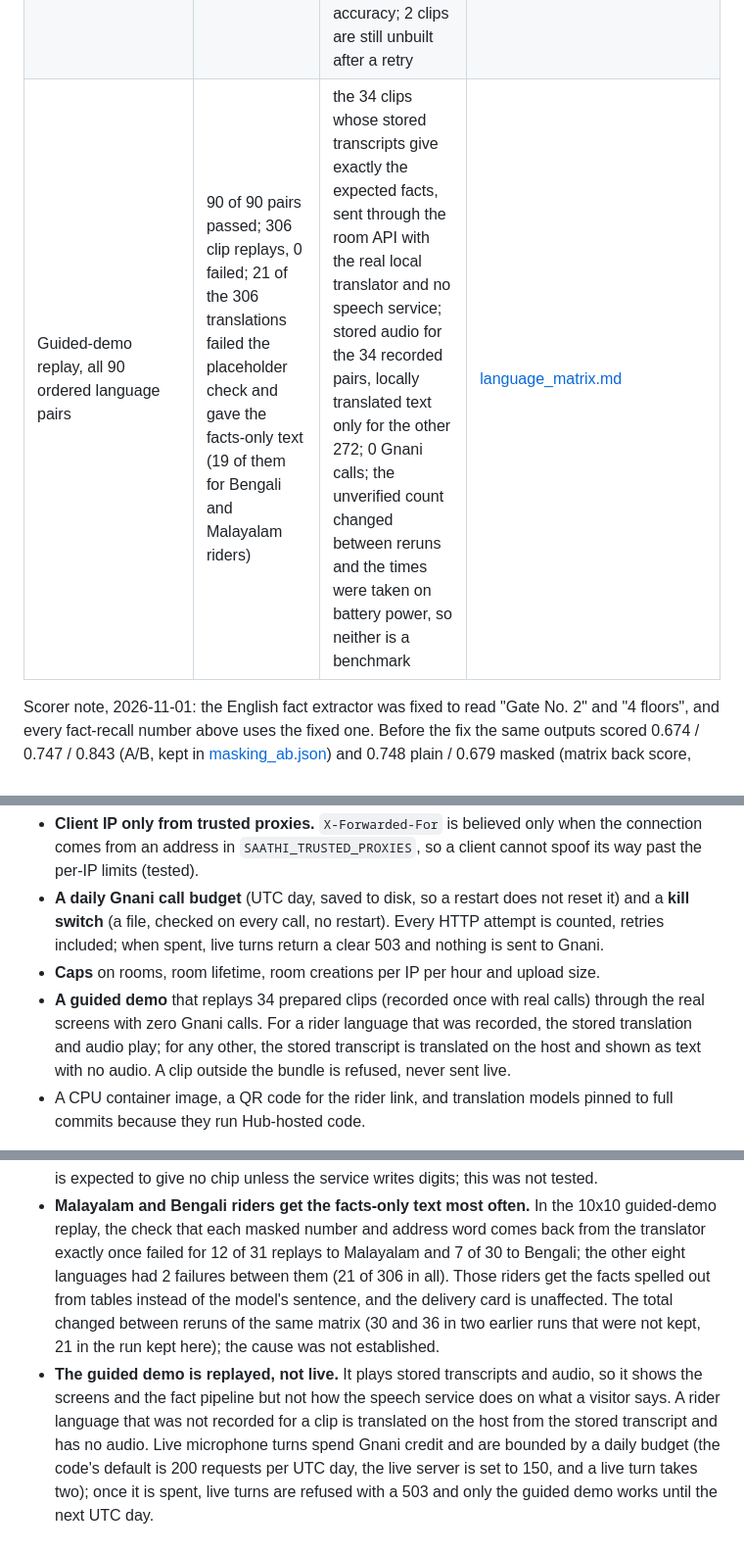
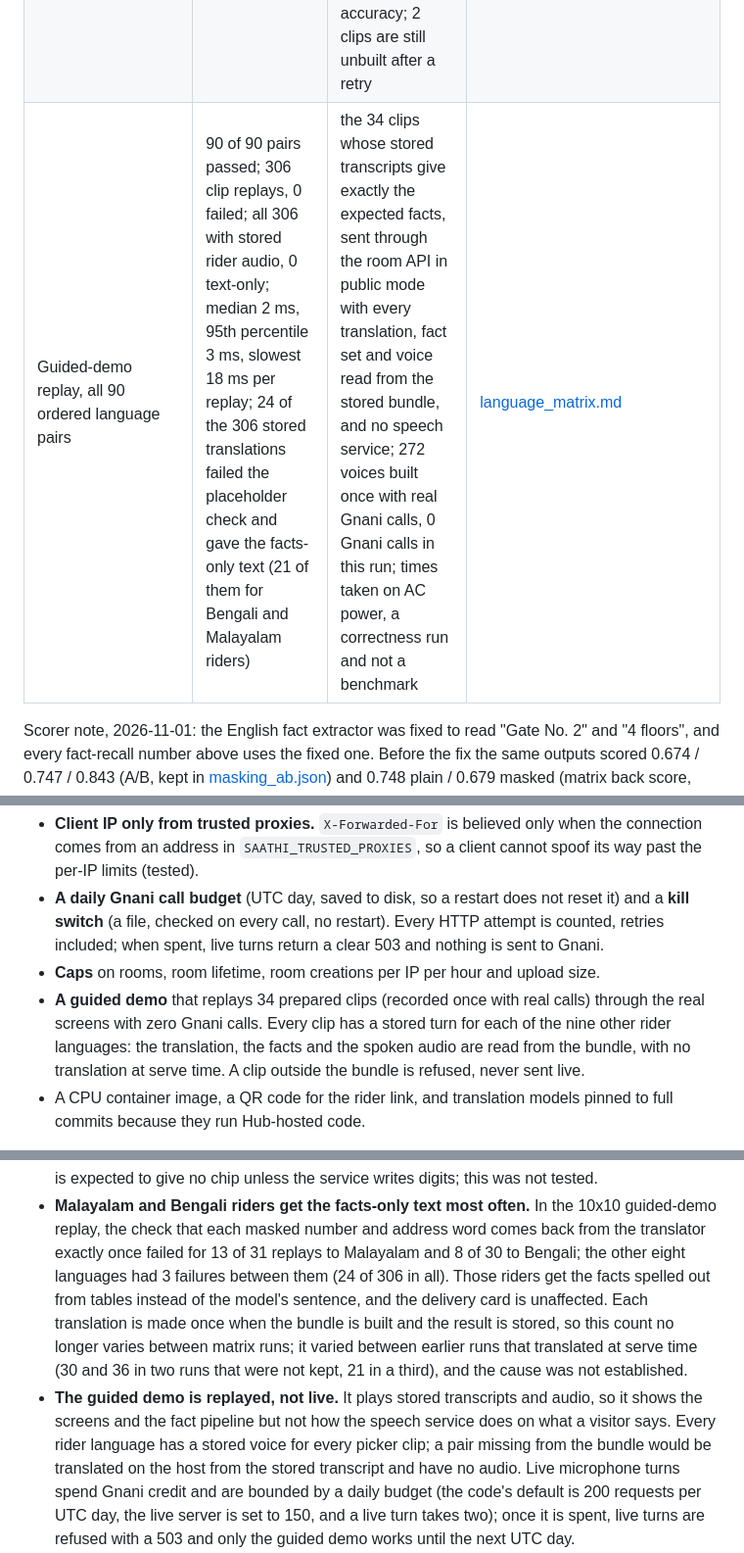
Before and after one commit to rahulpaul-07/saathi, a Markdown page: README.md, 3 parts joined by grey strips. Shown at 98% size. GitHub-like rendering.

Commit message:
Describe the stored rider voices and the new matrix numbers in the README and deploy guide

```diff
--- a/README.md
+++ b/README.md
@@ -110,7 +110,7 @@ Safety layers, in the order a wrong fact would have to get past them:
 | Same matrix, target-language score | 0.374 plain, 0.445 masked, 0.447 conditional | as above | [masking_conditional_matrix.json](eval/results/masking_conditional_matrix.json) |
 | Guided-demo set, held-out first pass | 23 of 50 clips with exactly the expected facts | 50 synthetic clips, 5 types x 10 languages, expected facts written before the run; 5 clips were not built because Gnani returned a 504; 5 of the 50 are earlier clips that were not blind | [demo_set_first_pass.md](eval/results/demo_set_first_pass.md) |
 | Same 50 clips after fixes, not held-out | 34 of 50 | the fixes were written while reading these transcripts, so this is a regression check and not accuracy; 2 clips are still unbuilt after a retry | [demo_set_after_fixes.md](eval/results/demo_set_after_fixes.md) |
-| Guided-demo replay, all 90 ordered language pairs | 90 of 90 pairs passed; 306 clip replays, 0 failed; 21 of the 306 translations failed the placeholder check and gave the facts-only text (19 of them for Bengali and Malayalam riders) | the 34 clips whose stored transcripts give exactly the expected facts, sent through the room API with the real local translator and no speech service; stored audio for the 34 recorded pairs, locally translated text only for the other 272; 0 Gnani calls; the unverified count changed between reruns and the times were taken on battery power, so neither is a benchmark | [language_matrix.md](eval/results/language_matrix.md) |
+| Guided-demo replay, all 90 ordered language pairs | 90 of 90 pairs passed; 306 clip replays, 0 failed; all 306 with stored rider audio, 0 text-only; median 2 ms, 95th percentile 3 ms, slowest 18 ms per replay; 24 of the 306 stored translations failed the placeholder check and gave the facts-only text (21 of them for Bengali and Malayalam riders) | the 34 clips whose stored transcripts give exactly the expected facts, sent through the room API in public mode with every translation, fact set and voice read from the stored bundle, and no speech service; 272 voices built once with real Gnani calls, 0 Gnani calls in this run; times taken on AC power, a correctness run and not a benchmark | [language_matrix.md](eval/results/language_matrix.md) |
 
 Scorer note, 2026-11-01: the English fact extractor was fixed to read "Gate No. 2" and "4 floors", and every fact-recall number above uses the fixed one. Before the fix the same outputs scored 0.674 / 0.747 / 0.843 (A/B, kept in [masking_ab.json](eval/results/masking_ab.json)) and 0.748 plain / 0.679 masked (matrix back score, [translation_matrix.json](eval/results/translation_matrix.json)). The noise, speech and extraction rows are identical under both scorers. Default masking stays `current`; the comparison is in `docs/EVAL.md`.
 
@@ -164,9 +164,9 @@ Off unless `SAATHI_PUBLIC=1`; unset, the app behaves exactly as for local use. W
   retries included; when spent, live turns return a clear 503 and nothing is sent to Gnani.
 - **Caps** on rooms, room lifetime, room creations per IP per hour and upload size.
 - **A guided demo** that replays 34 prepared clips (recorded once with real calls) through the real
-  screens with zero Gnani calls. For a rider language that was recorded, the stored translation and
-  audio play; for any other, the stored transcript is translated on the host and shown as text with
-  no audio. A clip outside the bundle is refused, never sent live.
+  screens with zero Gnani calls. Every clip has a stored turn for each of the nine other rider languages:
+  the translation, the facts and the spoken audio are read from the bundle, with no translation at
+  serve time. A clip outside the bundle is refused, never sent live.
 - A CPU container image, a QR code for the rider link, and translation models pinned to full
   commits because they run Hub-hosted code.
 
@@ -201,15 +201,16 @@ measured.
   chip unless the service writes digits; this was not tested.
 - **Malayalam and Bengali riders get the facts-only text most often.** In the 10x10 guided-demo
   replay, the check that each masked number and address word comes back from the translator exactly
-  once failed for 12 of 31 replays to Malayalam and 7 of 30 to Bengali; the other eight languages had
-  2 failures between them (21 of 306 in all). Those riders get the facts spelled out from tables
-  instead of the model's sentence, and the delivery card is unaffected. The total changed between
-  reruns of the same matrix (30 and 36 in two earlier runs that were not kept, 21 in the run kept
-  here); the cause was not established.
+  once failed for 13 of 31 replays to Malayalam and 8 of 30 to Bengali; the other eight languages had
+  3 failures between them (24 of 306 in all). Those riders get the facts spelled out from tables
+  instead of the model's sentence, and the delivery card is unaffected. Each translation is made
+  once when the bundle is built and the result is stored, so this count no longer varies between
+  matrix runs; it varied between earlier runs that translated at serve time (30 and 36 in two runs
+  that were not kept, 21 in a third), and the cause was not established.
 - **The guided demo is replayed, not live.** It plays stored transcripts and audio, so it shows the
-  screens and the fact pipeline but not how the speech service does on what a visitor says. A rider
-  language that was not recorded for a clip is translated on the host from the stored transcript and
-  has no audio. Live microphone turns spend Gnani credit and are bounded by a daily budget (the
+  screens and the fact pipeline but not how the speech service does on what a visitor says. Every
+  rider language has a stored voice for every picker clip; a pair missing from the bundle would be
+  translated on the host from the stored transcript and have no audio. Live microphone turns spend Gnani credit and are bounded by a daily budget (the
   code's default is 200 requests per UTC day, the live server is set to 150, and a live turn takes two); once it is spent, live
   turns are refused with a 503 and only the guided demo works until the next UTC day.
 - The translation models are comfortable on a GPU (an RTX 3050 6 GB here) and slower on a CPU. The
```
Also changed, not shown: docs/DEPLOY.md (+18 -11 lines).
